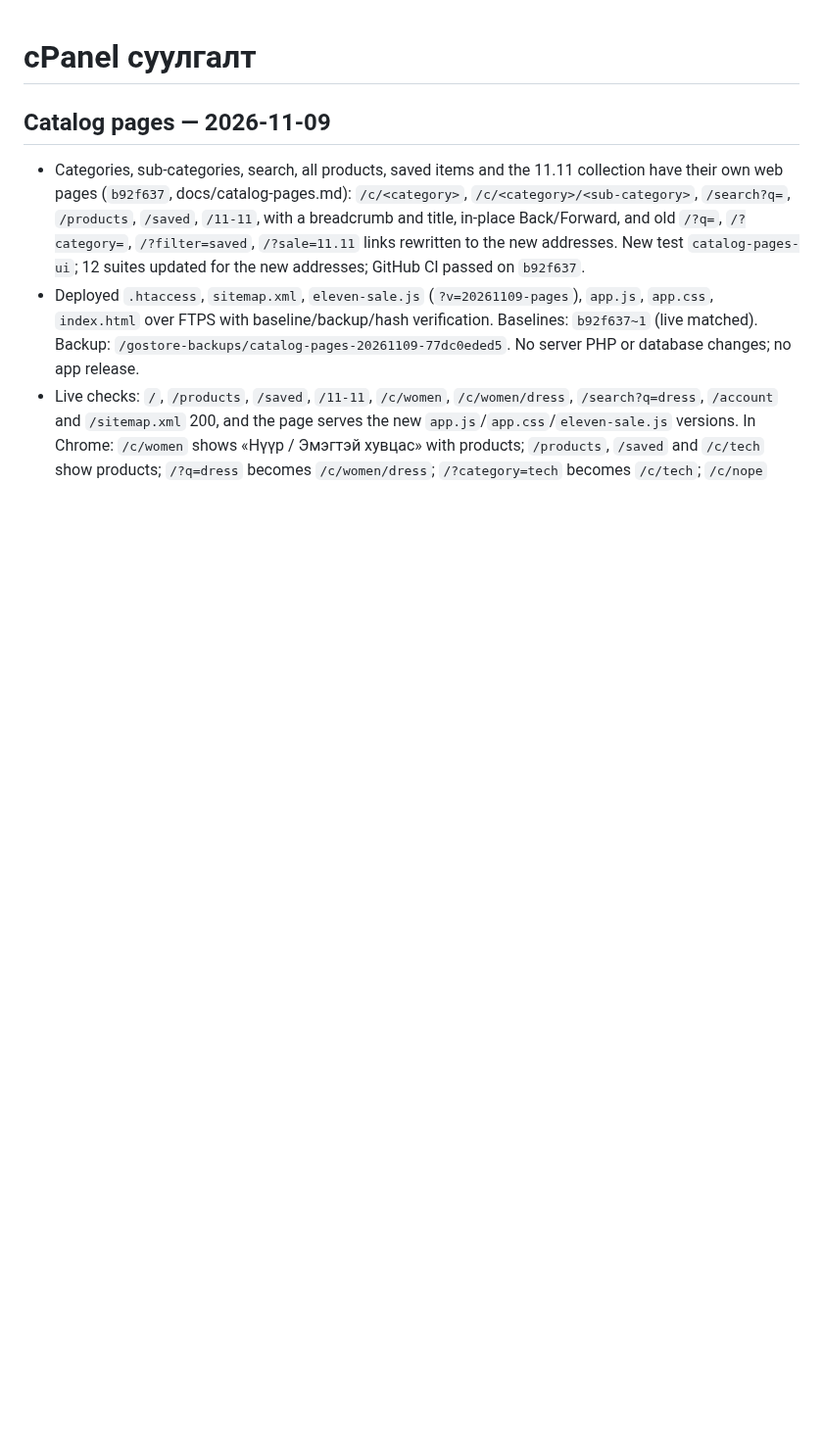
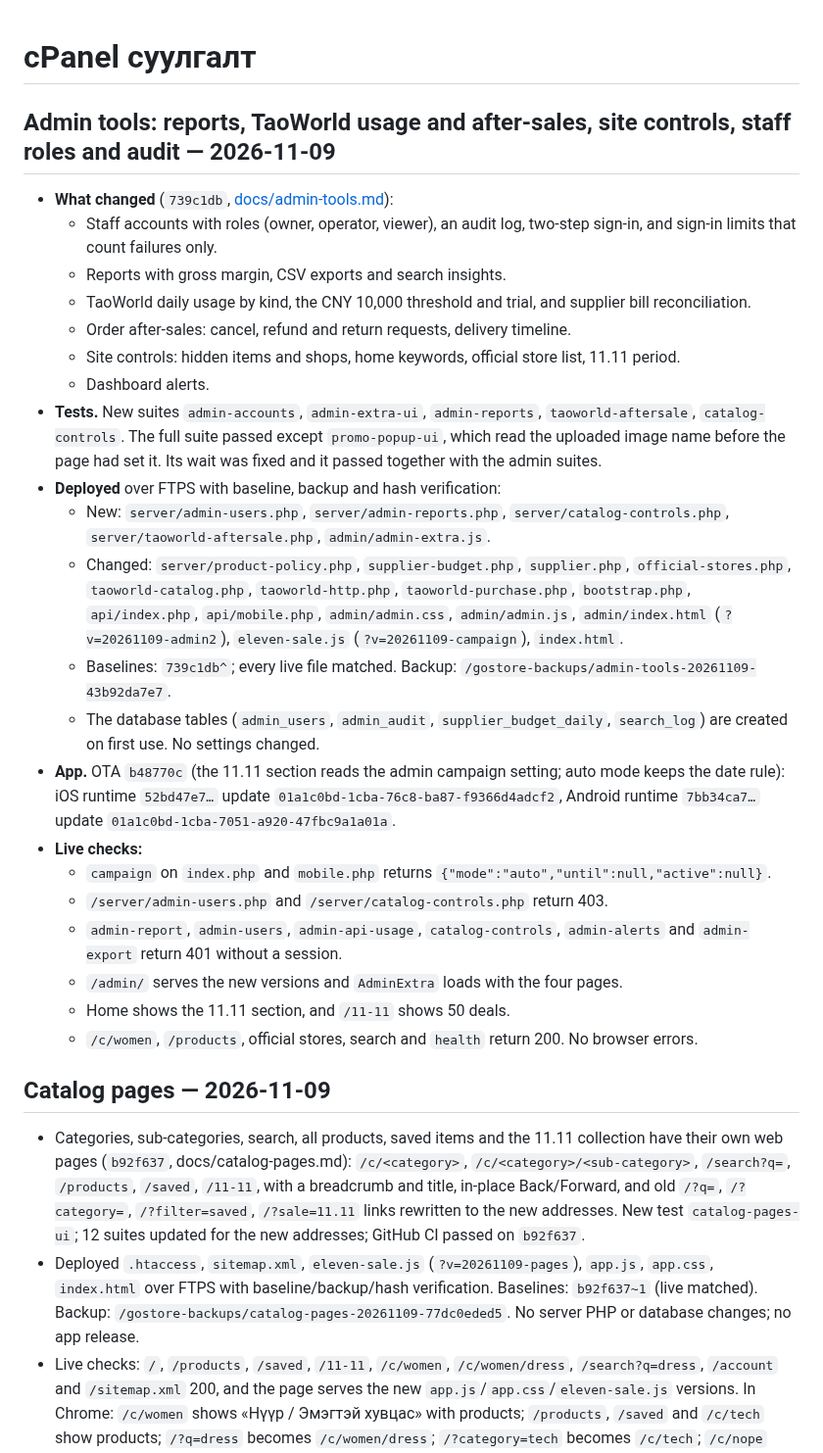
Before and after one commit to mop03ko/gostore.mn, a Markdown page: DEPLOYMENT.md, the part around the change. Shown at 98% size. GitHub-like rendering; blank space fills up the shorter version.

Commit message:
Record the admin tools deployment and the 11.11 app update
Co-Authored-By: Claude Opus 5.5 <noreply@anthropic.com>

```diff
--- a/DEPLOYMENT.md
+++ b/DEPLOYMENT.md
@@ -1,4 +1,28 @@
 # cPanel суулгалт
+
+## Admin tools: reports, TaoWorld usage and after-sales, site controls, staff roles and audit — 2026-11-09
+
+- **What changed** (`739c1db`, [docs/admin-tools.md](docs/admin-tools.md)):
+  - Staff accounts with roles (owner, operator, viewer), an audit log, two-step sign-in, and sign-in limits that count failures only.
+  - Reports with gross margin, CSV exports and search insights.
+  - TaoWorld daily usage by kind, the CNY 10,000 threshold and trial, and supplier bill reconciliation.
+  - Order after-sales: cancel, refund and return requests, delivery timeline.
+  - Site controls: hidden items and shops, home keywords, official store list, 11.11 period.
+  - Dashboard alerts.
+- **Tests.** New suites `admin-accounts`, `admin-extra-ui`, `admin-reports`, `taoworld-aftersale`, `catalog-controls`. The full suite passed except `promo-popup-ui`, which read the uploaded image name before the page had set it. Its wait was fixed and it passed together with the admin suites.
+- **Deployed** over FTPS with baseline, backup and hash verification:
+  - New: `server/admin-users.php`, `server/admin-reports.php`, `server/catalog-controls.php`, `server/taoworld-aftersale.php`, `admin/admin-extra.js`.
+  - Changed: `server/product-policy.php`, `supplier-budget.php`, `supplier.php`, `official-stores.php`, `taoworld-catalog.php`, `taoworld-http.php`, `taoworld-purchase.php`, `bootstrap.php`, `api/index.php`, `api/mobile.php`, `admin/admin.css`, `admin/admin.js`, `admin/index.html` (`?v=20261109-admin2`), `eleven-sale.js` (`?v=20261109-campaign`), `index.html`.
+  - Baselines: `739c1db^`; every live file matched. Backup: `/gostore-backups/admin-tools-20261109-43b92da7e7`.
+  - The database tables (`admin_users`, `admin_audit`, `supplier_budget_daily`, `search_log`) are created on first use. No settings changed.
+- **App.** OTA `b48770c` (the 11.11 section reads the admin campaign setting; auto mode keeps the date rule): iOS runtime `52bd47e7…` update `01a1c0bd-1cba-76c8-ba87-f9366d4adcf2`, Android runtime `7bb34ca7…` update `01a1c0bd-1cba-7051-a920-47fbc9a1a01a`.
+- **Live checks:**
+  - `campaign` on `index.php` and `mobile.php` returns `{"mode":"auto","until":null,"active":null}`.
+  - `/server/admin-users.php` and `/server/catalog-controls.php` return 403.
+  - `admin-report`, `admin-users`, `admin-api-usage`, `catalog-controls`, `admin-alerts` and `admin-export` return 401 without a session.
+  - `/admin/` serves the new versions and `AdminExtra` loads with the four pages.
+  - Home shows the 11.11 section, and `/11-11` shows 50 deals.
+  - `/c/women`, `/products`, official stores, search and `health` return 200. No browser errors.
 
 ## Catalog pages — 2026-11-09
 
```
